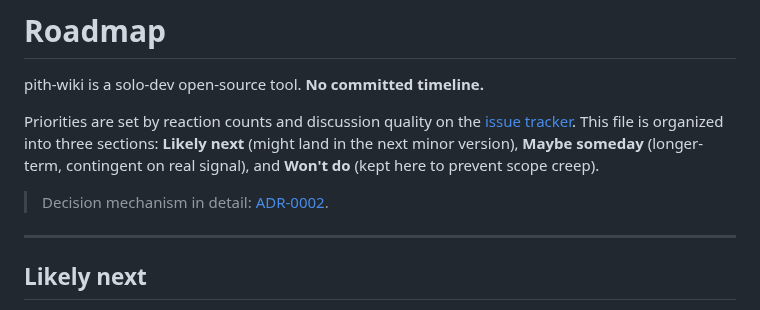
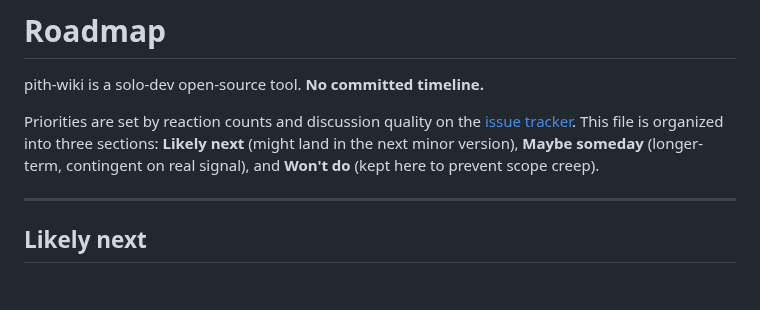
Before and after one commit to l-zhi/pith-wiki, a Markdown page: docs/roadmap.md, the part around the change. Drawn GitHub-style; blank space fills up the shorter version.

```diff
--- a/docs/roadmap.md
+++ b/docs/roadmap.md
@@ -7,8 +7,6 @@ Priorities are set by reaction counts and discussion quality on the
 organized into three sections: **Likely next** (might land in the next minor
 version), **Maybe someday** (longer-term, contingent on real signal), and
 **Won't do** (kept here to prevent scope creep).
-
-> Decision mechanism in detail: [ADR-0002](adr/0002-issue-driven-roadmap.md).
 
 ---
 
```
Also changed, not shown: README.md (+9 -1 lines), README.zh-CN.md (+9 -2 lines), docs/adr/0001-cli-only-no-library-mode.md (deleted, +0 -31 lines), docs/adr/0002-issue-driven-roadmap.md (deleted, +0 -37 lines), docs/adr/0003-windows-best-effort.md (deleted, +0 -42 lines), docs/agents/domain.md (deleted, +0 -51 lines), docs/agents/issue-tracker.md (deleted, +0 -22 lines), docs/agents/triage-labels.md (deleted, +0 -15 lines), docs/screenshots/Obsidian-pithwiki.jpg (added), 3 other files.
